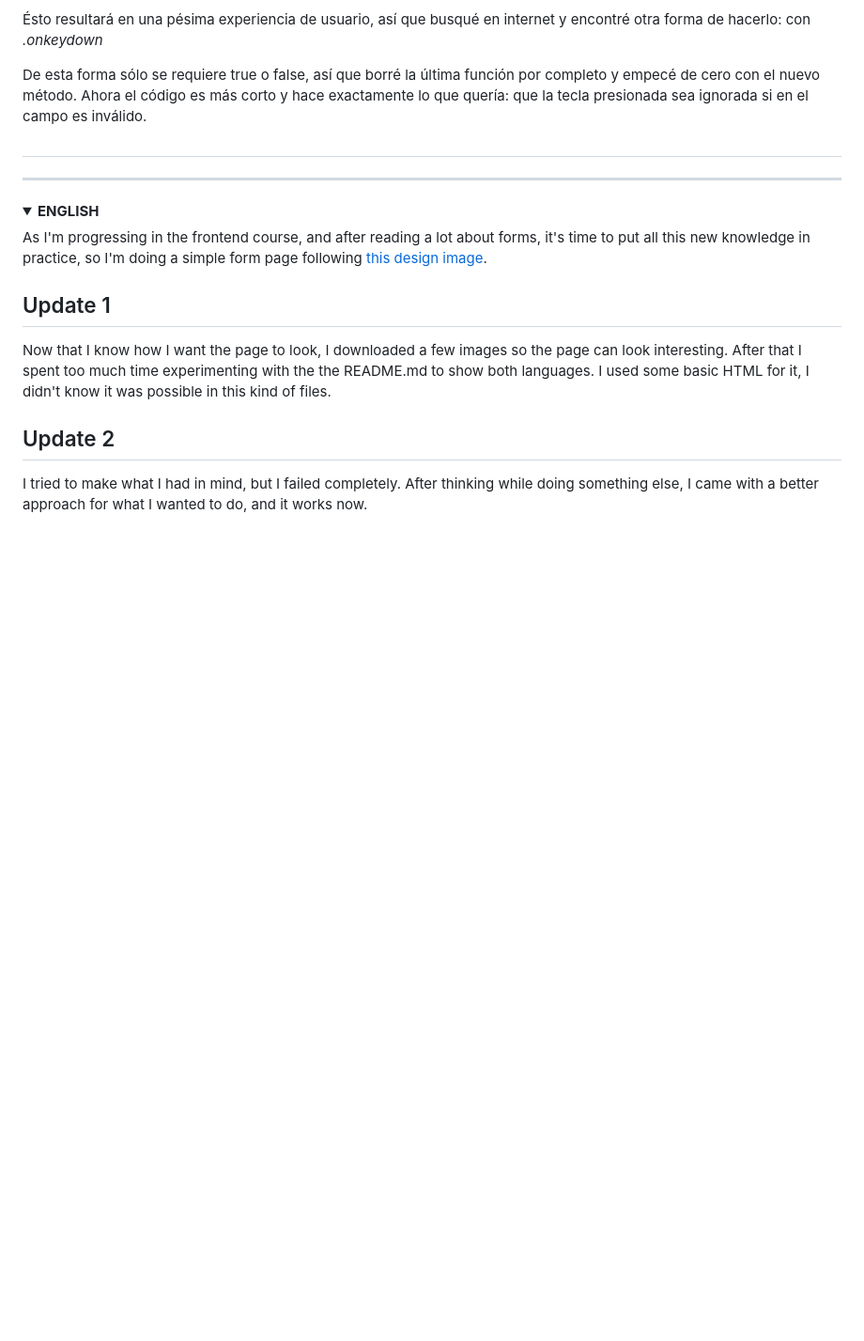
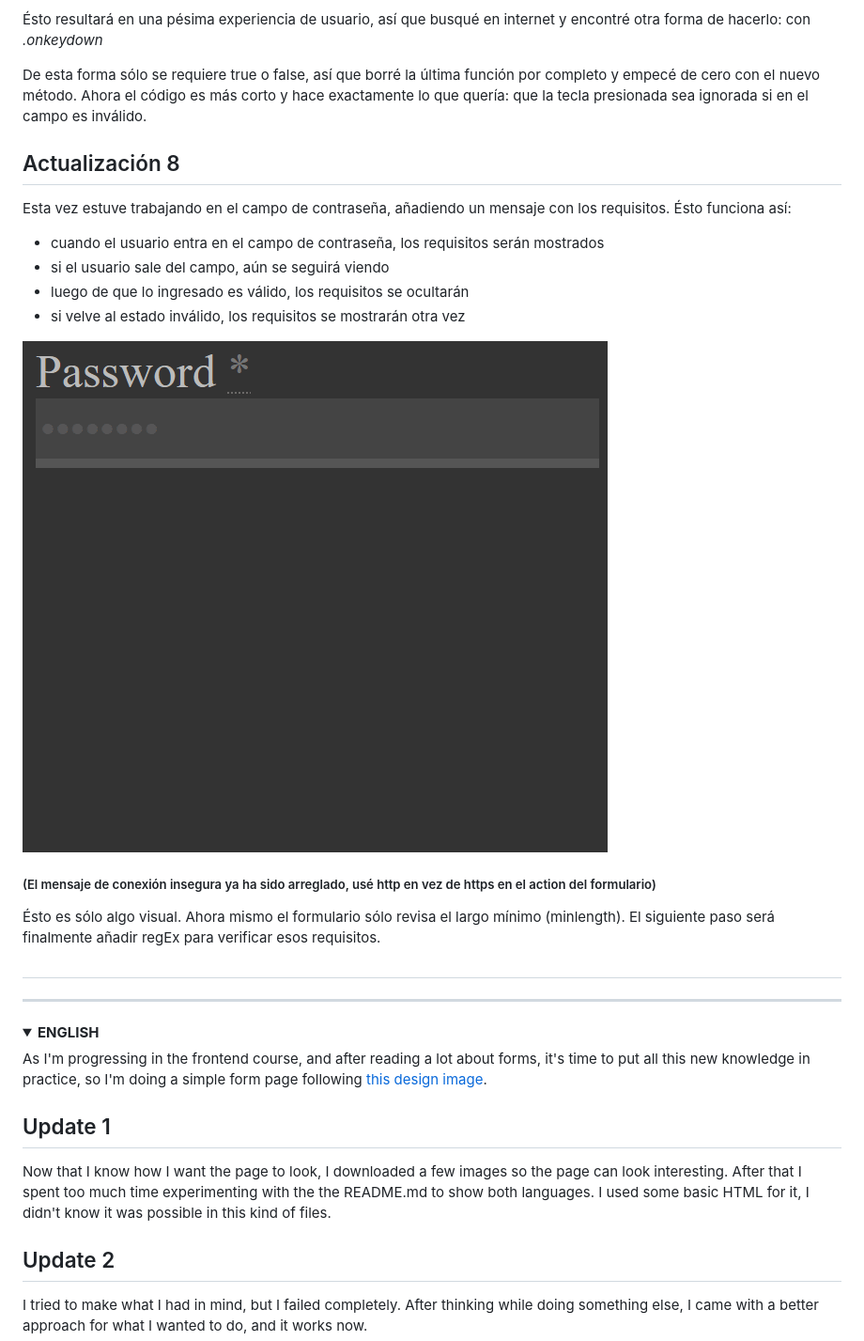
Before and after one commit to HectorVilas/odin-form, a Markdown page: README.md, the part around the change printed below. Shown: that part at 94% size. Drawn GitHub-style; pictures changed too: READMEmd/progress04.gif (added); folded sections open; blank space fills up the shorter version.

Commit message:
updated progress

```diff
--- a/README.md
+++ b/README.md
@@ -73,6 +73,20 @@
 <p>Ésto resultará en una pésima experiencia de usuario, así que busqué en internet y encontré otra forma de hacerlo: con <i>.onkeydown</i></p>
 <p>De esta forma sólo se requiere true o false, así que borré la última función por completo y empecé de cero con el nuevo método. Ahora el código es más corto y hace exactamente lo que quería: que la tecla presionada sea ignorada si en el campo es inválido.</p>
 
+<h2>Actualización 8</h2>
+<p>Esta vez estuve trabajando en el campo de contraseña, añadiendo un mensaje con los requisitos. Ésto funciona así:</p>
+<ul>
+  <li>cuando el usuario entra en el campo de contraseña, los requisitos serán mostrados</li>
+  <li>si el usuario sale del campo, aún se seguirá viendo</li>
+  <li>luego de que lo ingresado es válido, los requisitos se ocultarán</li>
+  <li>si velve al estado inválido, los requisitos se mostrarán otra vez</li>
+</ul>
+
+<img src="./READMEmd/progress04.gif">
+<h5>(El mensaje de conexión insegura ya ha sido arreglado, usé http en vez de https en el action del formulario)</h5>
+
+<p>Ésto es sólo algo visual. Ahora mismo el formulario sólo revisa el largo mínimo (minlength). El siguiente paso será finalmente añadir regEx para verificar esos requisitos.</p>
+
 <h2></h2>
 <p></p>
 
```
Also changed, not shown: other parts of README.md (+15 -0 lines).
